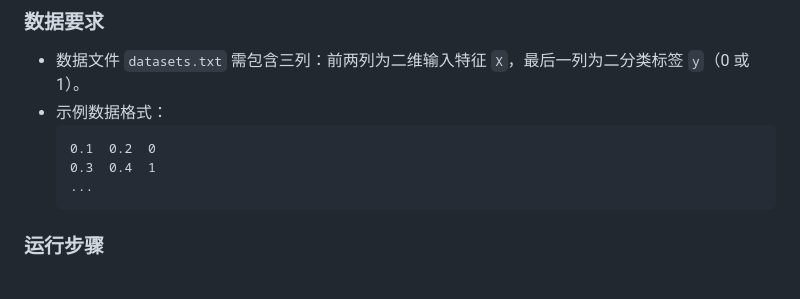
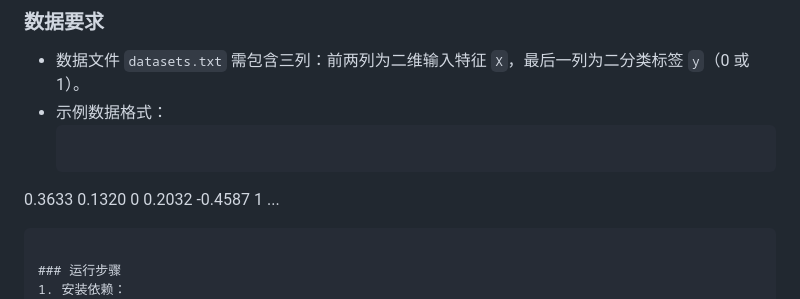
Before and after one commit to SaiWang-Neo/Deepreplay, a Markdown page: README.md, the part around the change. Rendered like a GitHub page.

````diff
--- a/README.md
+++ b/README.md
@@ -42,8 +42,8 @@
 - 数据文件 `datasets.txt` 需包含三列：前两列为二维输入特征 `X`，最后一列为二分类标签 `y`（0 或 1）。
 - 示例数据格式：
   ```
-  0.1  0.2  0
-  0.3  0.4  1
+ 0.3633 0.1320 0
+0.2032 -0.4587 1
   ...
   ```
 
````
